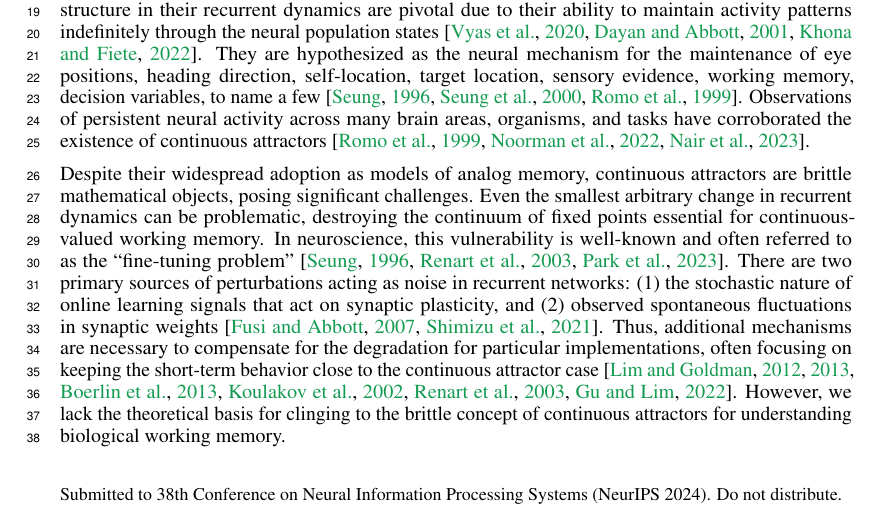
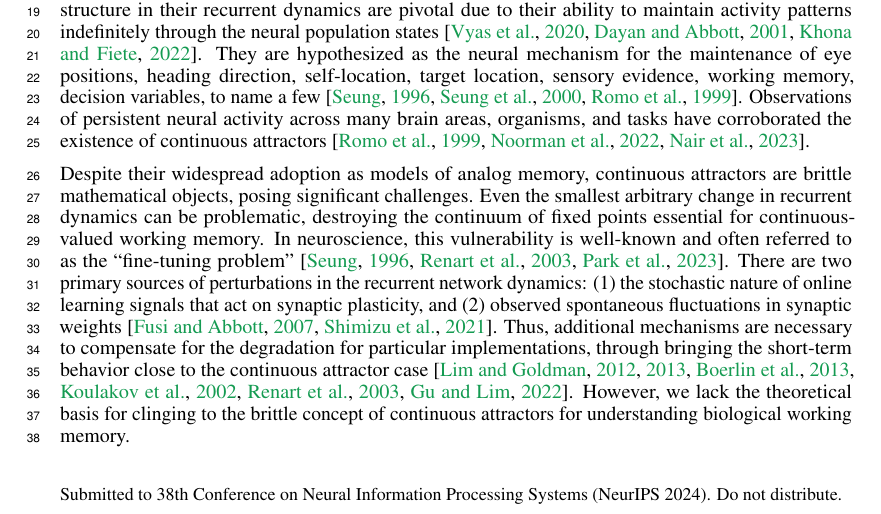
Before and after one commit to Asagodi/topological_diversity, a LaTeX paper (Stability/NeurIPS2024/neurips_2024.tex): part of page 1 of 33, cut so that both start at the same text. Compiled offline with pdfLaTeX.

Commit message:
minor editing of intro

```diff
--- a/Stability/NeurIPS2024/neurips_2024.tex
+++ b/Stability/NeurIPS2024/neurips_2024.tex
@@ -150,10 +150,10 @@ Observations of persistent neural activity across many brain areas, organisms, a
 Despite their widespread adoption as models of analog memory, continuous attractors are brittle mathematical objects, posing significant challenges.
 Even the smallest arbitrary change in recurrent dynamics can be problematic, destroying the continuum of fixed points essential for continuous-valued working memory.
 In neuroscience, this vulnerability is well-known and often referred to as the ``fine-tuning problem''~\cite{seung1996,Renart2003,Park2023a}.
-There are two primary sources of perturbations acting as noise in recurrent networks:
+There are two primary sources of perturbations in the recurrent network dynamics:
 (1) the stochastic nature of online learning signals that act on synaptic plasticity, and
 (2) observed spontaneous fluctuations in synaptic weights~\cite{Fusi2007-yg,shimizu2021}.
-Thus, additional mechanisms are necessary to compensate for the degradation for particular implementations, often focusing on keeping the short-term behavior close to the continuous attractor case~\cite{Lim2012,Lim2013,Boerlin2013,Koulakov2002,Renart2003,gu2022}.
+Thus, additional mechanisms are necessary to compensate for the degradation for particular implementations, through bringing the short-term behavior close to the continuous attractor case~\cite{Lim2012,Lim2013,Boerlin2013,Koulakov2002,Renart2003,gu2022}.
 However, we lack the theoretical basis for clinging to the brittle concept of continuous attractors for understanding biological working memory.
 % However, the reliance on the fragile concept of continuous attractors lacks a robust theoretical foundation, raising concerns about its practical utility. % <-- chat's suggestion :P
 
```
